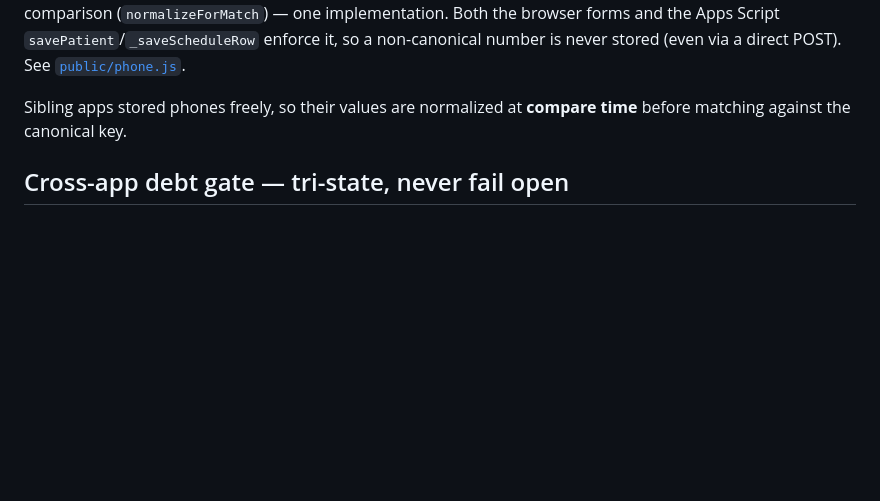
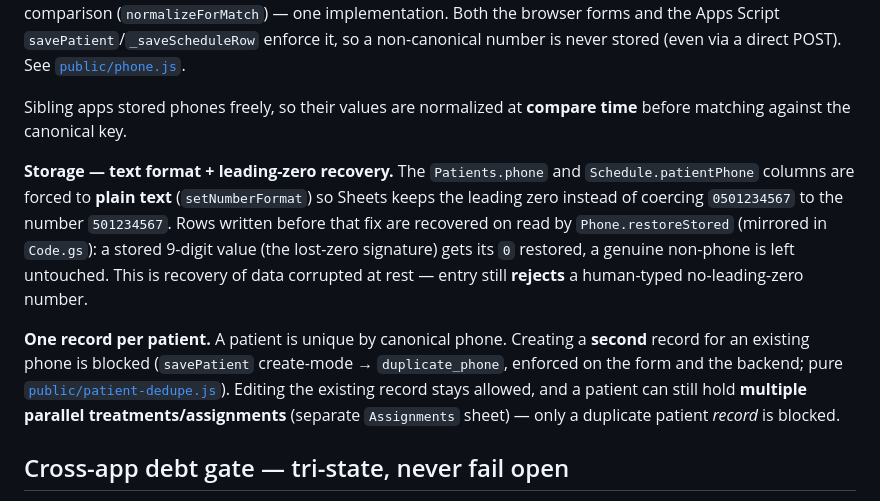
Before and after one commit to sandrabrayer/ezone-therapists, a Markdown page: README.md, the part around the change. GitHub-like rendering; blank space fills up the shorter version.

Commit message:
iter13 docs: leading-zero fix, duplicate-patient block, frequency dropdown

```diff
--- a/README.md
+++ b/README.md
@@ -112,6 +112,23 @@ never stored (even via a direct POST). See [`public/phone.js`](public/phone.js).
 Sibling apps stored phones freely, so their values are normalized at **compare
 time** before matching against the canonical key.
 
+**Storage — text format + leading-zero recovery.** The `Patients.phone` and
+`Schedule.patientPhone` columns are forced to **plain text** (`setNumberFormat`)
+so Sheets keeps the leading zero instead of coercing `0501234567` to the number
+`501234567`. Rows written before that fix are recovered on read by
+`Phone.restoreStored` (mirrored in `Code.gs`): a stored 9-digit value (the
+lost-zero signature) gets its `0` restored, a genuine non-phone is left
+untouched. This is recovery of data corrupted at rest — entry still **rejects** a
+human-typed no-leading-zero number.
+
+**One record per patient.** A patient is unique by canonical phone. Creating a
+**second** record for an existing phone is blocked (`savePatient` create-mode →
+`duplicate_phone`, enforced on the form and the backend; pure
+[`public/patient-dedupe.js`](public/patient-dedupe.js)). Editing the existing
+record stays allowed, and a patient can still hold **multiple parallel
+treatments/assignments** (separate `Assignments` sheet) — only a duplicate
+patient *record* is blocked.
+
 ## Cross-app debt gate — tri-state, never fail open
 
 Before an outpatient treatment log saves, the app reads debt status from
```
Also changed, not shown: CHANGELOG-iteration13-phone-zero-dedupe-freq.md (added, +55 -0 lines), CHANGELOG.md (+12 -0 lines).
